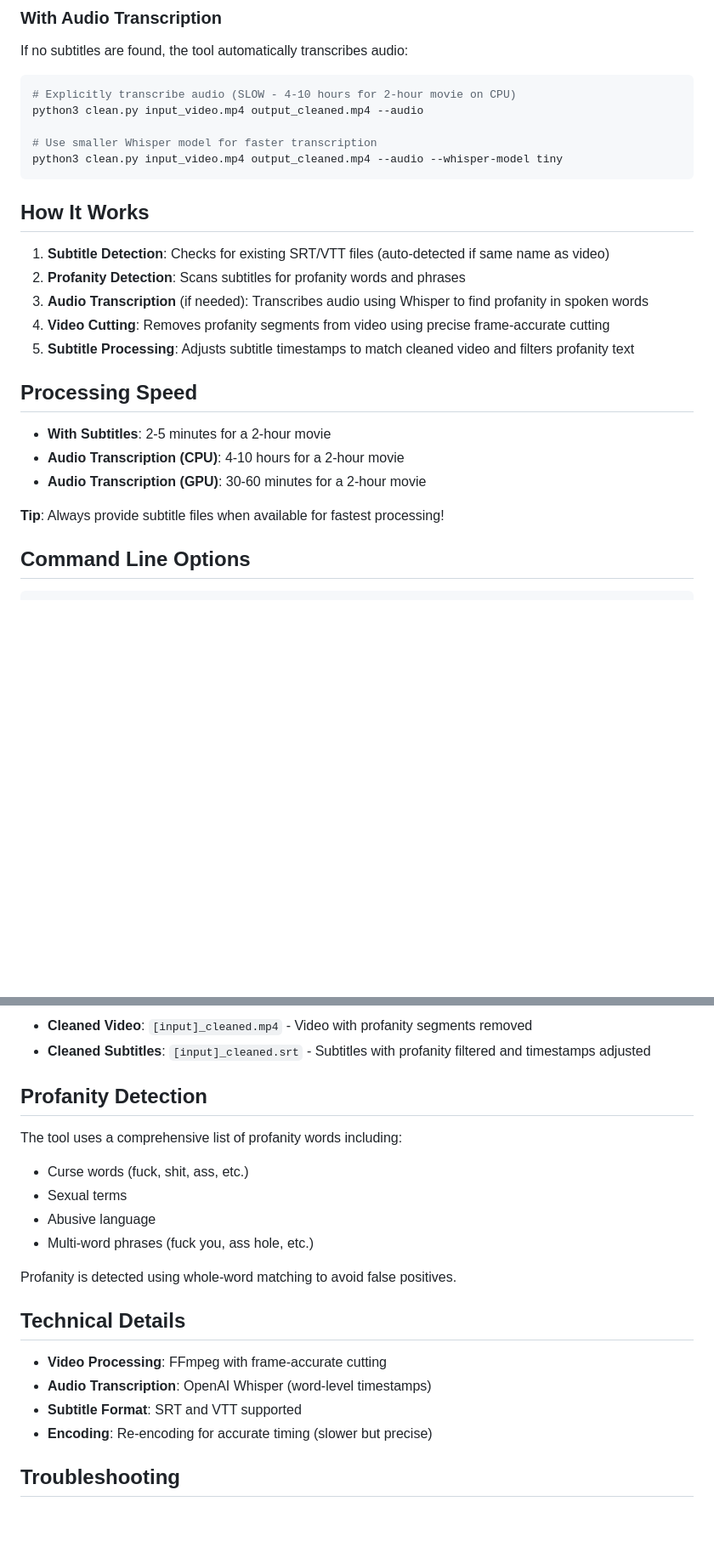
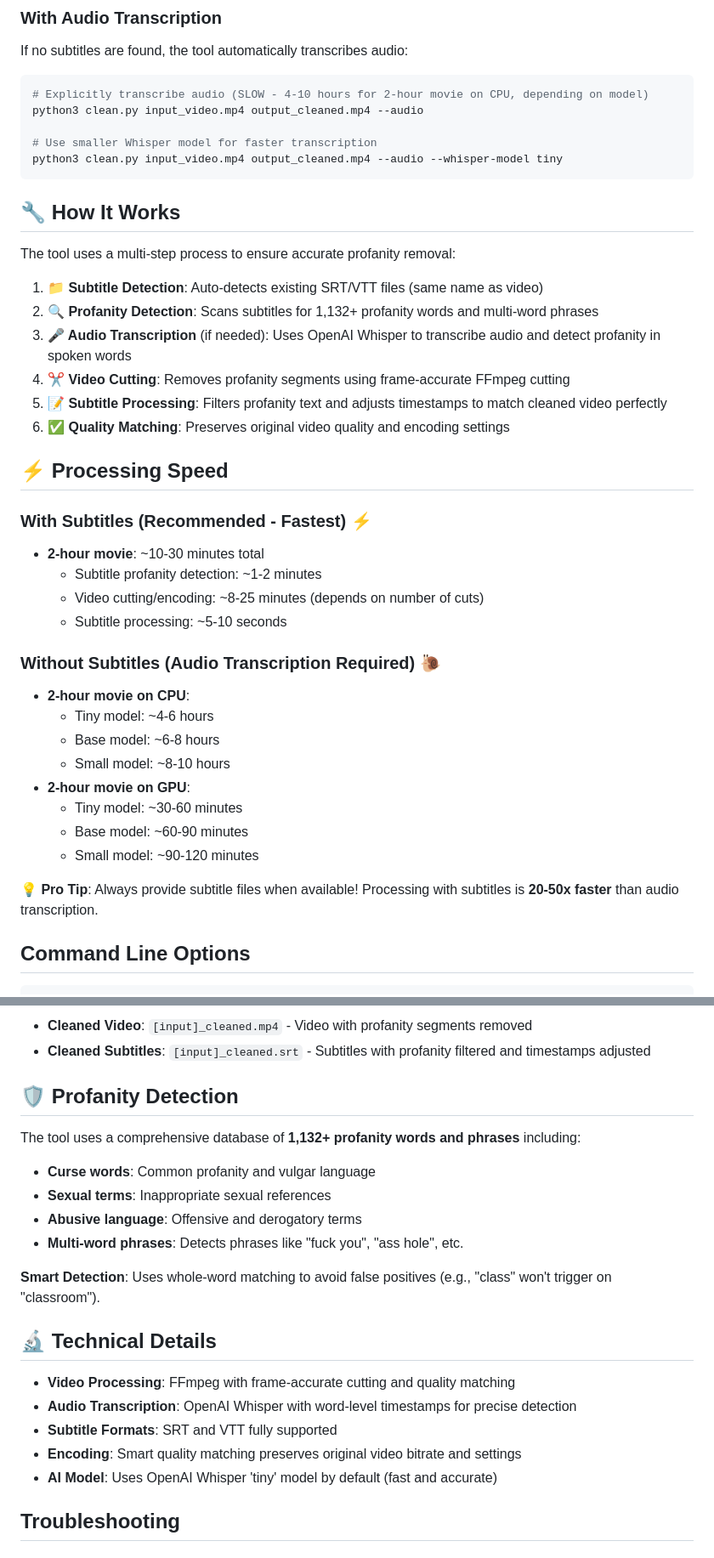
Before and after one commit to adeel-raza/profanity-filter, a Markdown page: README.md, 2 parts joined by grey strips. Shown at 85% size. Rendered like a GitHub page; blank space fills up the shorter version.

Commit message:
Add before/after example and optimize README for SEO visibility

````diff
--- a/README.md
+++ b/README.md
@@ -67,28 +99,43 @@ python3 clean.py video.mp4 video_cleaned.mp4
 If no subtitles are found, the tool automatically transcribes audio:
 
 ```bash
-# Explicitly transcribe audio (SLOW - 4-10 hours for 2-hour movie on CPU)
+# Explicitly transcribe audio (SLOW - 4-10 hours for 2-hour movie on CPU, depending on model)
 python3 clean.py input_video.mp4 output_cleaned.mp4 --audio
 
 # Use smaller Whisper model for faster transcription
 python3 clean.py input_video.mp4 output_cleaned.mp4 --audio --whisper-model tiny
 ```
 
-## How It Works
+## 🔧 How It Works
 
-1. **Subtitle Detection**: Checks for existing SRT/VTT files (auto-detected if same name as video)
-2. **Profanity Detection**: Scans subtitles for profanity words and phrases
-3. **Audio Transcription** (if needed): Transcribes audio using Whisper to find profanity in spoken words
-4. **Video Cutting**: Removes profanity segments from video using precise frame-accurate cutting
-5. **Subtitle Processing**: Adjusts subtitle timestamps to match cleaned video and filters profanity text
+The tool uses a multi-step process to ensure accurate profanity removal:
 
-## Processing Speed
+1. **📁 Subtitle Detection**: Auto-detects existing SRT/VTT files (same name as video)
+2. **🔍 Profanity Detection**: Scans subtitles for 1,132+ profanity words and multi-word phrases
+3. **🎤 Audio Transcription** (if needed): Uses OpenAI Whisper to transcribe audio and detect profanity in spoken words
+4. **✂️ Video Cutting**: Removes profanity segments using frame-accurate FFmpeg cutting
+5. **📝 Subtitle Processing**: Filters profanity text and adjusts timestamps to match cleaned video perfectly
+6. **✅ Quality Matching**: Preserves original video quality and encoding settings
 
-- **With Subtitles**: 2-5 minutes for a 2-hour movie
-- **Audio Transcription (CPU)**: 4-10 hours for a 2-hour movie
-- **Audio Transcription (GPU)**: 30-60 minutes for a 2-hour movie
+## ⚡ Processing Speed
 
-**Tip**: Always provide subtitle files when available for fastest processing!
+### With Subtitles (Recommended - Fastest) ⚡
+- **2-hour movie**: ~10-30 minutes total
+  - Subtitle profanity detection: ~1-2 minutes
+  - Video cutting/encoding: ~8-25 minutes (depends on number of cuts)
+  - Subtitle processing: ~5-10 seconds
+
+### Without Subtitles (Audio Transcription Required) 🐌
+- **2-hour movie on CPU**:
+  - Tiny model: ~4-6 hours
+  - Base model: ~6-8 hours
+  - Small model: ~8-10 hours
+- **2-hour movie on GPU**:
+  - Tiny model: ~30-60 minutes
+  - Base model: ~60-90 minutes
+  - Small model: ~90-120 minutes
+
+**💡 Pro Tip**: Always provide subtitle files when available! Processing with subtitles is **20-50x faster** than audio transcription.
 
 ## Command Line Options
 
@@ -140,22 +187,23 @@ python3 clean.py movie.mp4 movie_cleaned.mp4 --audio --whisper-model tiny
 - **Cleaned Video**: `[input]_cleaned.mp4` - Video with profanity segments removed
 - **Cleaned Subtitles**: `[input]_cleaned.srt` - Subtitles with profanity filtered and timestamps adjusted
 
-## Profanity Detection
+## 🛡️ Profanity Detection
 
-The tool uses a comprehensive list of profanity words including:
-- Curse words (fuck, shit, ass, etc.)
-- Sexual terms
-- Abusive language
-- Multi-word phrases (fuck you, ass hole, etc.)
+The tool uses a comprehensive database of **1,132+ profanity words and phrases** including:
+- **Curse words**: Common profanity and vulgar language
+- **Sexual terms**: Inappropriate sexual references
+- **Abusive language**: Offensive and derogatory terms
+- **Multi-word phrases**: Detects phrases like "fuck you", "ass hole", etc.
 
-Profanity is detected using whole-word matching to avoid false positives.
+**Smart Detection**: Uses whole-word matching to avoid false positives (e.g., "class" won't trigger on "classroom").
 
-## Technical Details
+## 🔬 Technical Details
 
-- **Video Processing**: FFmpeg with frame-accurate cutting
-- **Audio Transcription**: OpenAI Whisper (word-level timestamps)
-- **Subtitle Format**: SRT and VTT supported
-- **Encoding**: Re-encoding for accurate timing (slower but precise)
+- **Video Processing**: FFmpeg with frame-accurate cutting and quality matching
+- **Audio Transcription**: OpenAI Whisper with word-level timestamps for precise detection
+- **Subtitle Formats**: SRT and VTT fully supported
+- **Encoding**: Smart quality matching preserves original video bitrate and settings
+- **AI Model**: Uses OpenAI Whisper 'tiny' model by default (fast and accurate)
 
 ## Troubleshooting
 
````
Also changed, not shown: other parts of README.md (+63 -17 lines).
